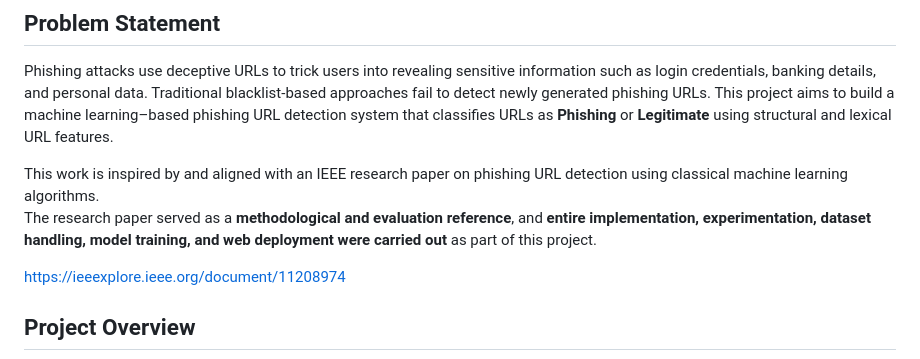
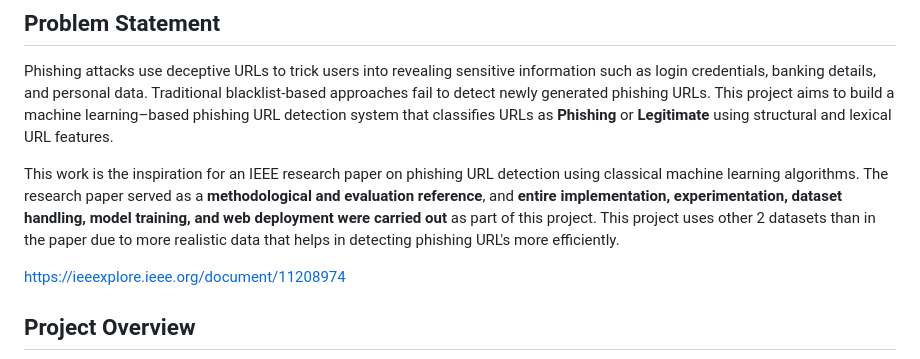
Before and after one commit to magnusec/URL-Phishing-Detection-using-Machine-Learning-Algorithms, a Markdown page: README.md, the part around the change. GitHub-like rendering.

```diff
--- a/README.md
+++ b/README.md
@@ -4,8 +4,7 @@
 ## Problem Statement
 Phishing attacks use deceptive URLs to trick users into revealing sensitive information such as login credentials, banking details, and personal data. Traditional blacklist-based approaches fail to detect newly generated phishing URLs. This project aims to build a machine learning–based phishing URL detection system that classifies URLs as **Phishing** or **Legitimate** using structural and lexical URL features.
 
-This work is inspired by and aligned with an IEEE research paper on phishing URL detection using classical machine learning algorithms.
-The research paper served as a **methodological and evaluation reference**, and **entire implementation, experimentation, dataset handling, model training, and web deployment were carried out** as part of this project.
+This work is the inspiration for an IEEE research paper on phishing URL detection using classical machine learning algorithms. The research paper served as a **methodological and evaluation reference**, and **entire implementation, experimentation, dataset handling, model training, and web deployment were carried out** as part of this project. This project uses other 2 datasets than in the paper due to more realistic data that helps in detecting phishing URL's more efficiently.
 
 https://ieeexplore.ieee.org/document/11208974
 
```
